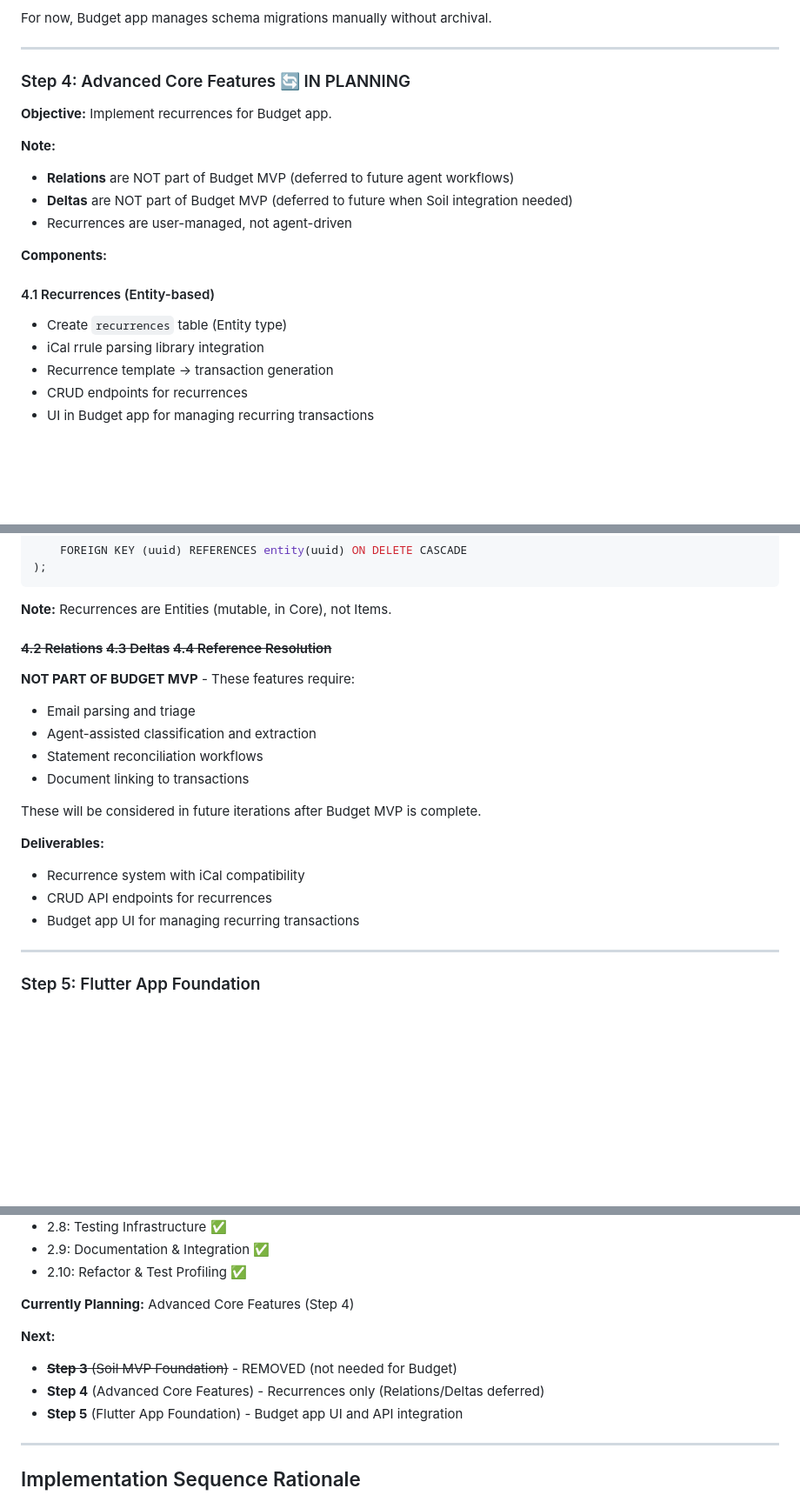
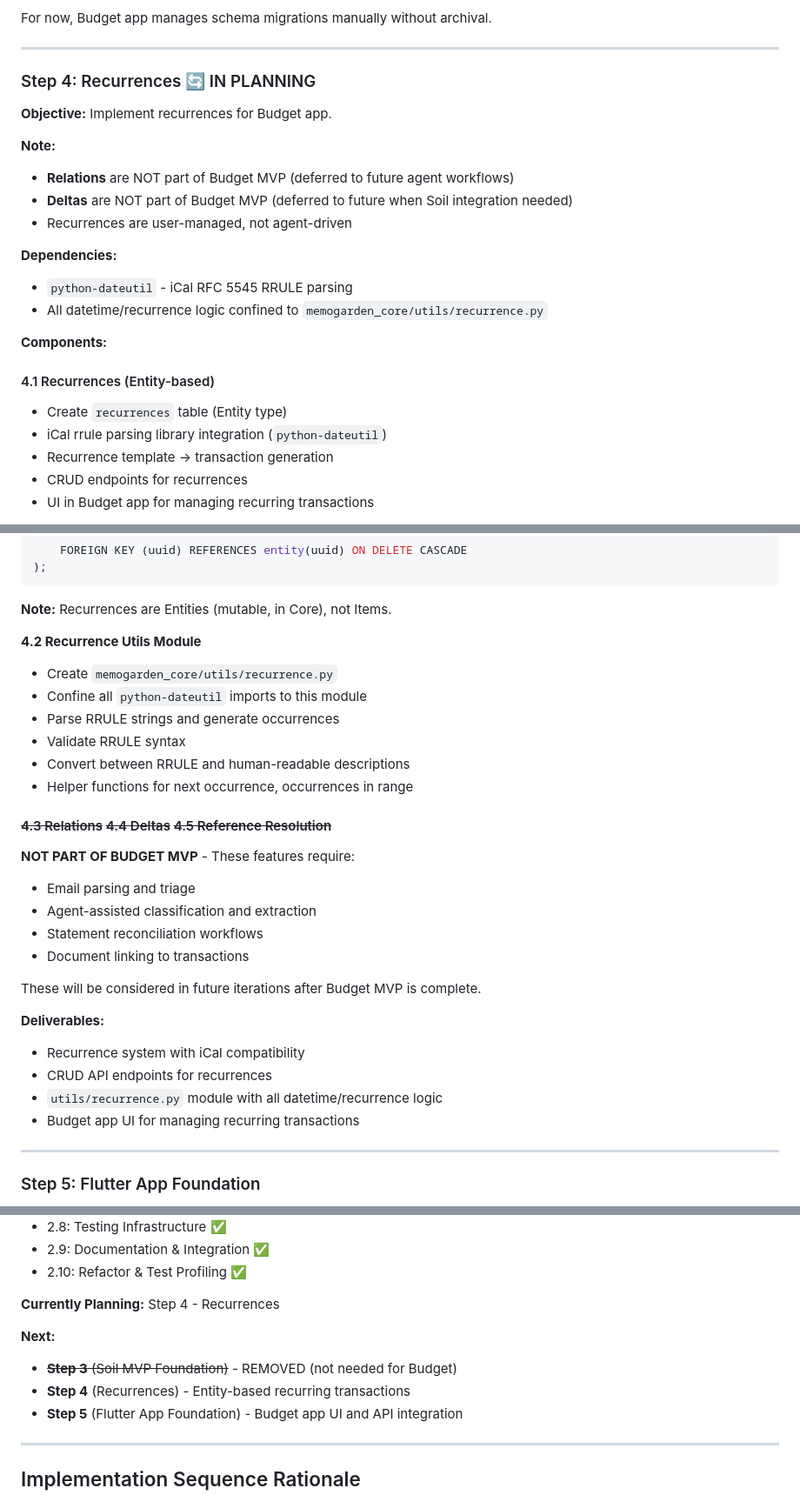
Before and after one commit to memogarden/memogarden-letta, a Markdown page: plan/budget_implementation.md, 3 parts joined by grey strips. Shown at 87% size. Rendered like a GitHub page; blank space fills up the shorter version.

Commit message:
docs: rename Step 4 from "Advanced Core Features" to "Recurrences"
Update Step 4 title and add python-dateutil dependency specification:

**Title Change:**
- Remove misleading "Advanced" label (Relations/Deltas were deferred)
- Simple, clear title: "Step 4: Recurrences"

**Dependency Specification:**
- Add python-dateutil as iCal RFC 5545 RRULE parsing library
- Create utils/recurrence.py module to confine dateutil imports
- Centralize all datetime/recurrence logic in utils package

**Implementation Details:**
- 4.1 Recurrences (Entity-based) - Database table, CRUD endpoints
- 4.2 Recurrence Utils Module - RRULE parsing, occurrence generation
- All dateutil imports confined to memogarden_core/utils/recurrence.py
- Functions: validate_rrule, generate_occurrences, get_next_occurrence

**Rationale:**
- Recurrences are core feature, not "advanced"
- python-dateutil is lightweight, follows RFC 5545 standard
- Centralized utils module enables consistent datetime handling
- Limited dependency footprint with clear boundaries

🤖 Generated with [Claude Code](https://claude.com/claude-code)

Co-Authored-By: Claude Sonnet 4.5 <noreply@anthropic.com>

```diff
--- a/plan/budget_implementation.md
+++ b/plan/budget_implementation.md
@@ -103,7 +103,7 @@ For now, Budget app manages schema migrations manually without archival.
 
 ---
 
-### Step 4: Advanced Core Features 🔄 IN PLANNING
+### Step 4: Recurrences 🔄 IN PLANNING
 
 **Objective:** Implement recurrences for Budget app.
 
@@ -112,11 +112,15 @@ For now, Budget app manages schema migrations manually without archival.
 - **Deltas** are NOT part of Budget MVP (deferred to future when Soil integration needed)
 - Recurrences are user-managed, not agent-driven
 
+**Dependencies:**
+- `python-dateutil` - iCal RFC 5545 RRULE parsing
+- All datetime/recurrence logic confined to `memogarden_core/utils/recurrence.py`
+
 **Components:**
 
 #### 4.1 Recurrences (Entity-based)
 - Create `recurrences` table (Entity type)
-- iCal rrule parsing library integration
+- iCal rrule parsing library integration (`python-dateutil`)
 - Recurrence template → transaction generation
 - CRUD endpoints for recurrences
 - UI in Budget app for managing recurring transactions
@@ -136,7 +140,15 @@ CREATE TABLE recurrences (
 
 **Note:** Recurrences are Entities (mutable, in Core), not Items.
 
-#### ~~4.2 Relations~~ ~~4.3 Deltas~~ ~~4.4 Reference Resolution~~
+**4.2 Recurrence Utils Module**
+- Create `memogarden_core/utils/recurrence.py`
+- Confine all `python-dateutil` imports to this module
+- Parse RRULE strings and generate occurrences
+- Validate RRULE syntax
+- Convert between RRULE and human-readable descriptions
+- Helper functions for next occurrence, occurrences in range
+
+#### ~~4.3 Relations~~ ~~4.4 Deltas~~ ~~4.5 Reference Resolution~~
 
 **NOT PART OF BUDGET MVP** - These features require:
 - Email parsing and triage
@@ -149,6 +161,7 @@ These will be considered in future iterations after Budget MVP is complete.
 **Deliverables:**
 - Recurrence system with iCal compatibility
 - CRUD API endpoints for recurrences
+- `utils/recurrence.py` module with all datetime/recurrence logic
 - Budget app UI for managing recurring transactions
 
 ---
@@ -331,11 +344,11 @@ These will be considered in future iterations after Budget MVP is complete.
 - 2.9: Documentation & Integration ✅
 - 2.10: Refactor & Test Profiling ✅
 
-**Currently Planning:** Advanced Core Features (Step 4)
+**Currently Planning:** Step 4 - Recurrences
 
 **Next:**
 - ~~**Step 3** (Soil MVP Foundation)~~ - REMOVED (not needed for Budget)
-- **Step 4** (Advanced Core Features) - Recurrences only (Relations/Deltas deferred)
+- **Step 4** (Recurrences) - Entity-based recurring transactions
 - **Step 5** (Flutter App Foundation) - Budget app UI and API integration
 
 ---
```
Also changed, not shown: other parts of plan/budget_implementation.md (+1 -1 lines).
